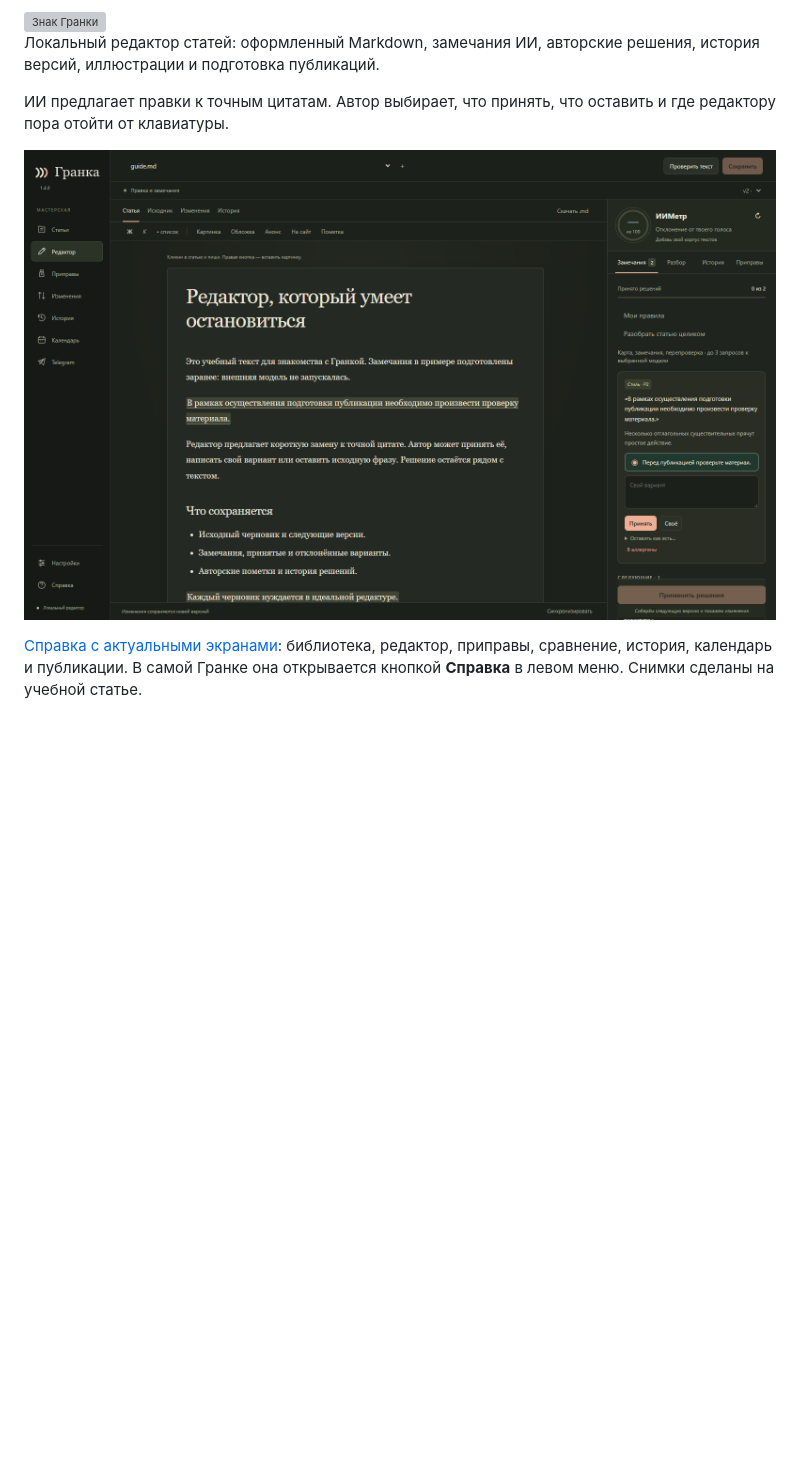
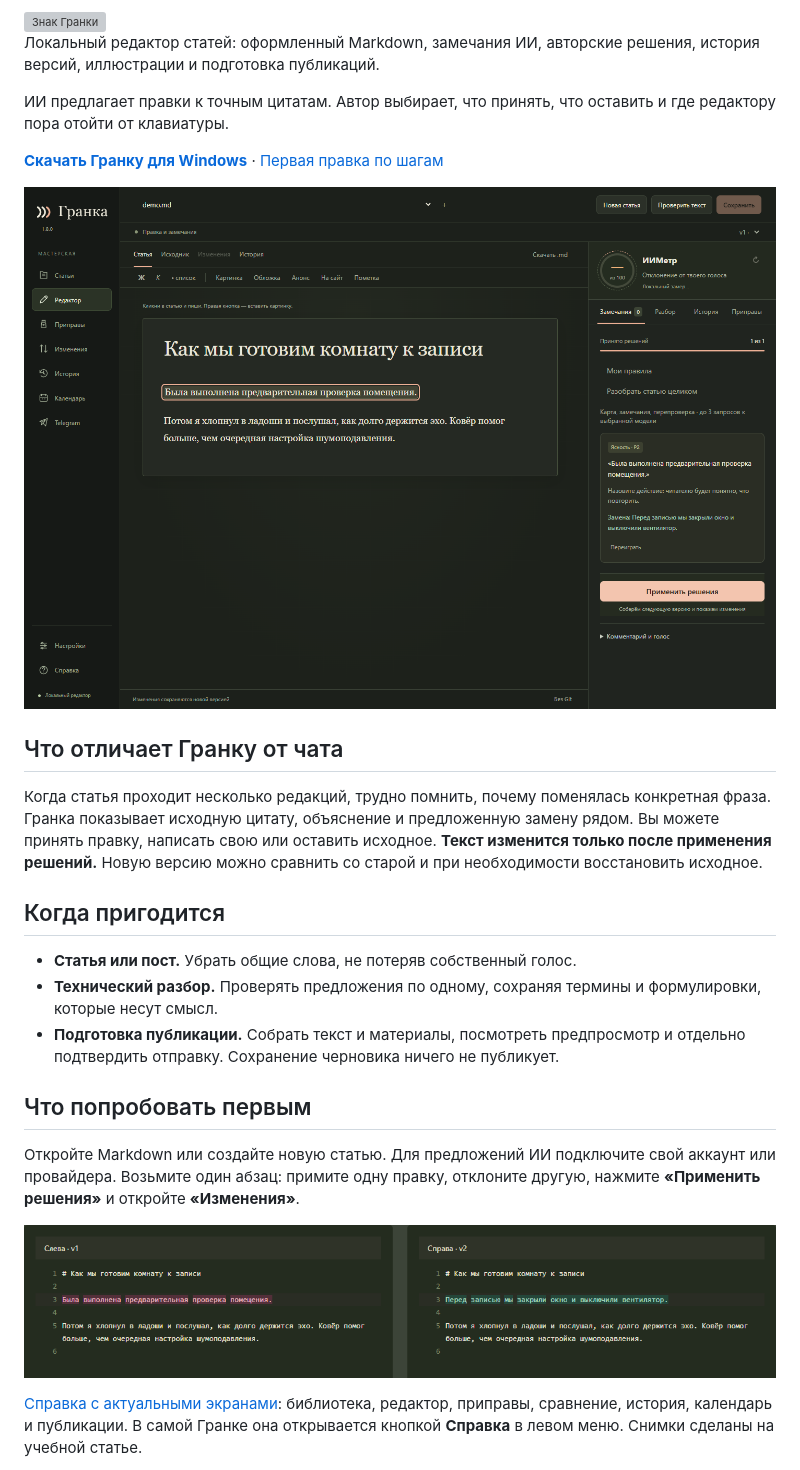
Before and after one commit to andromanpro/granka, a Markdown page: README.md, the part around one of its changes. Drawn GitHub-style; pictures changed too: docs/images/ru/first-edit-changes.png (added), docs/images/ru/first-edit.png (added); blank space fills up the shorter version; grey boxes are pictures that could not be loaded.

```diff
--- a/README.md
+++ b/README.md
@@ -10,4 +10,32 @@
 ИИ предлагает правки к точным цитатам. Автор выбирает, что принять,
 что оставить и где редактору пора отойти от клавиатуры.
 
-![Гранка: учебная статья и карточки редакторских замечаний](docs/images/workbench.png)
+[**Скачать Гранку для Windows**](https://github.com/andromanpro/granka/releases/tag/v1.8.0)
+· [Первая правка по шагам](docs/FIRST_EDIT.md)
+
+![Гранка: учебная статья и предложение заменить расплывчатую фразу конкретным действием](docs/images/ru/first-edit.png)
+
+## Что отличает Гранку от чата
+
+Когда статья проходит несколько редакций, трудно помнить, почему поменялась
+конкретная фраза. Гранка показывает исходную цитату, объяснение и предложенную
+замену рядом. Вы можете принять правку, написать свою или оставить исходное.
+**Текст изменится только после применения решений.** Новую версию можно
+сравнить со старой и при необходимости восстановить исходное.
+
+## Когда пригодится
+
+- **Статья или пост.** Убрать общие слова, не потеряв собственный голос.
+- **Технический разбор.** Проверять предложения по одному, сохраняя термины
+  и формулировки, которые несут смысл.
+- **Подготовка публикации.** Собрать текст и материалы, посмотреть предпросмотр
+  и отдельно подтвердить отправку. Сохранение черновика ничего не публикует.
+
+## Что попробовать первым
+
+Откройте Markdown или создайте новую статью. Для предложений ИИ подключите
+свой аккаунт или провайдера. Возьмите один абзац: примите одну правку,
+отклоните другую, нажмите **«Применить решения»** и откройте **«Изменения»**.
+
+![Слева исходный текст, справа версия после применения правки](docs/images/ru/first-edit-changes.png)
+
```
Also changed, not shown: other parts of README.md (+2 -1 lines), README.en.md (+39 -0 lines), docs/FIRST_EDIT.en.md (added, +25 -0 lines), docs/FIRST_EDIT.md (added, +23 -0 lines), docs/images/en/first-edit-changes.png (added), docs/images/en/first-edit.png (added).
